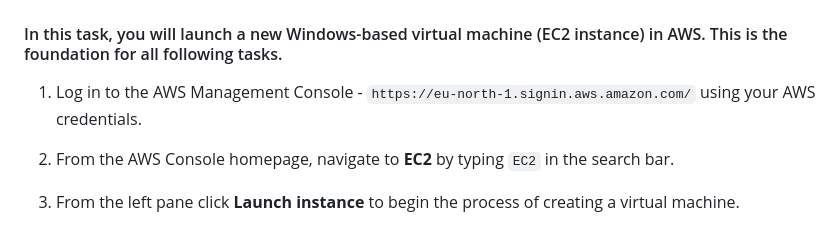
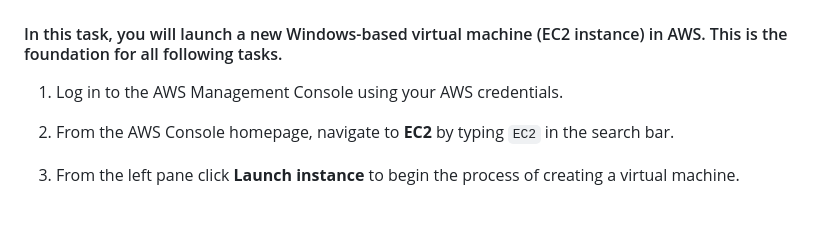
Before and after one commit to John-Bryce-Training/AWS, a Markdown page: Labs/Lab 01 - Launching Amazon EC2 instance.md, the part around the change. Drawn GitHub-style.

```diff
--- a/Labs/Lab 01 - Launching Amazon EC2 instance.md
+++ b/Labs/Lab 01 - Launching Amazon EC2 instance.md
@@ -24,7 +24,7 @@ In this lab, you will learn how to create, configure, and manage a Windows-based
 ## Task 1: Launching a Windows EC2 instance
 
 #### In this task, you will launch a new Windows-based virtual machine (EC2 instance) in AWS. This is the foundation for all following tasks.
-1. Log in to the AWS Management Console - `https://eu-north-1.signin.aws.amazon.com/` using your AWS credentials.
+1. Log in to the AWS Management Console using your AWS credentials.
 
 2. From the AWS Console homepage, navigate to **EC2** by typing `EC2` in the search bar.
 
```
